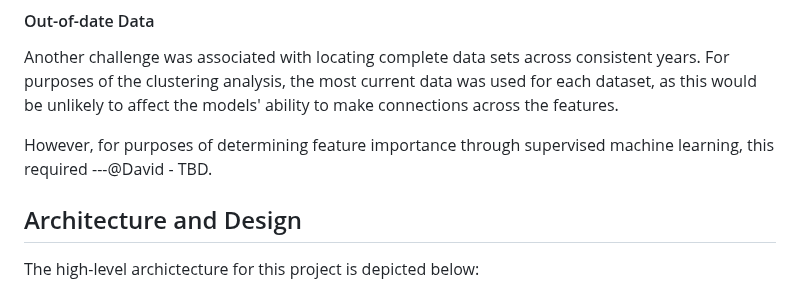
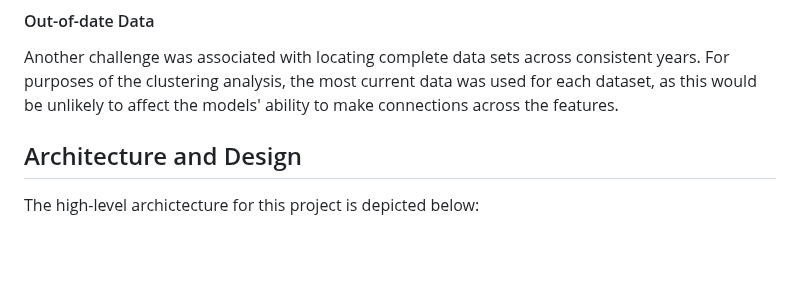
Before and after one commit to AndrewZinc/Expect_Life, a Markdown page: README.md, the part around the change. GitHub-like rendering; blank space fills up the shorter version.

```diff
--- a/README.md
+++ b/README.md
@@ -88,8 +88,6 @@ A full list of countries considered in the supervised machine learning model can
 
 #### Out-of-date Data
 Another challenge was associated with locating complete data sets across consistent years.  For purposes of the clustering analysis, the most current data was used for each dataset, as this would be unlikely to affect the models' ability to make connections across the features.
-
-However, for purposes of determining feature importance through supervised machine learning, this required ---@David - TBD.
 
 ## Architecture and Design
 The high-level archictecture for this project is depicted below:
```
